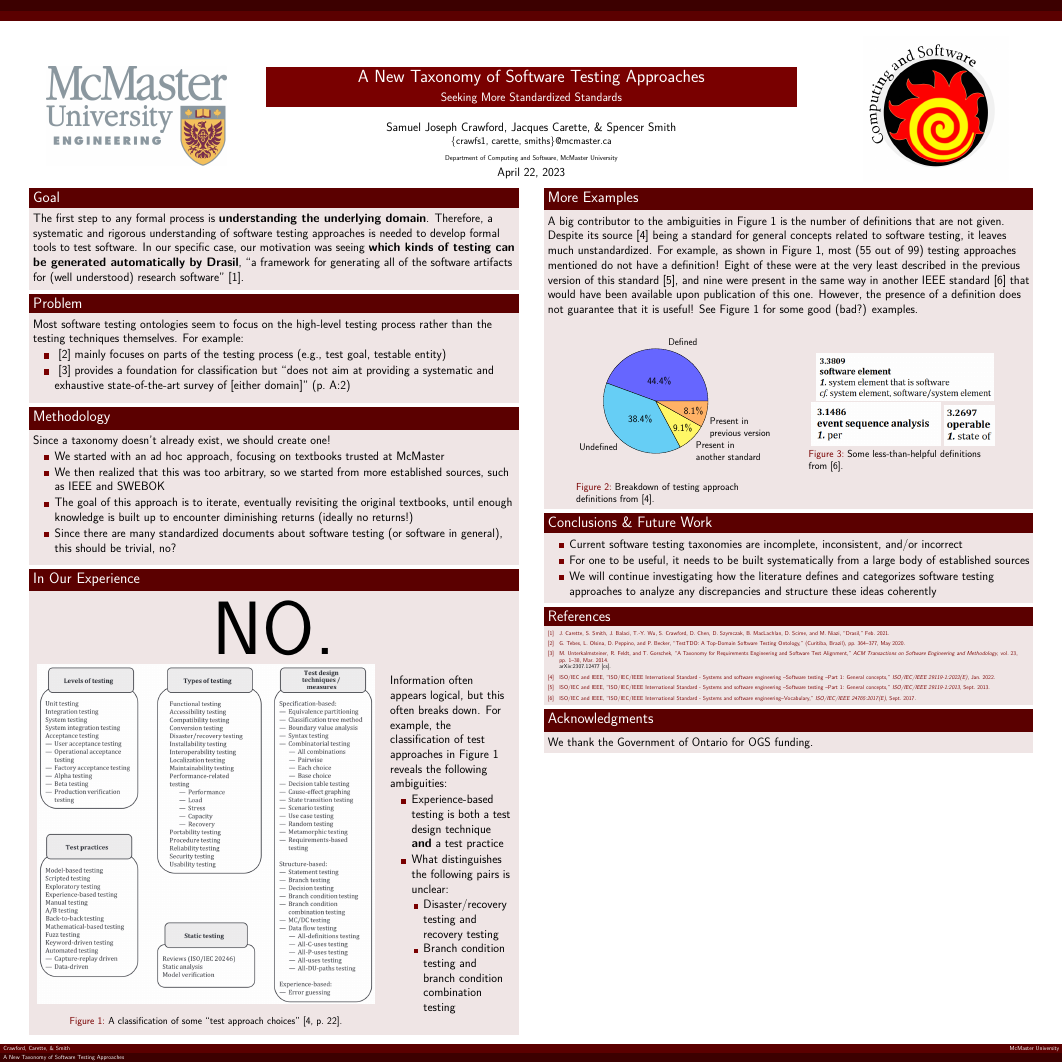
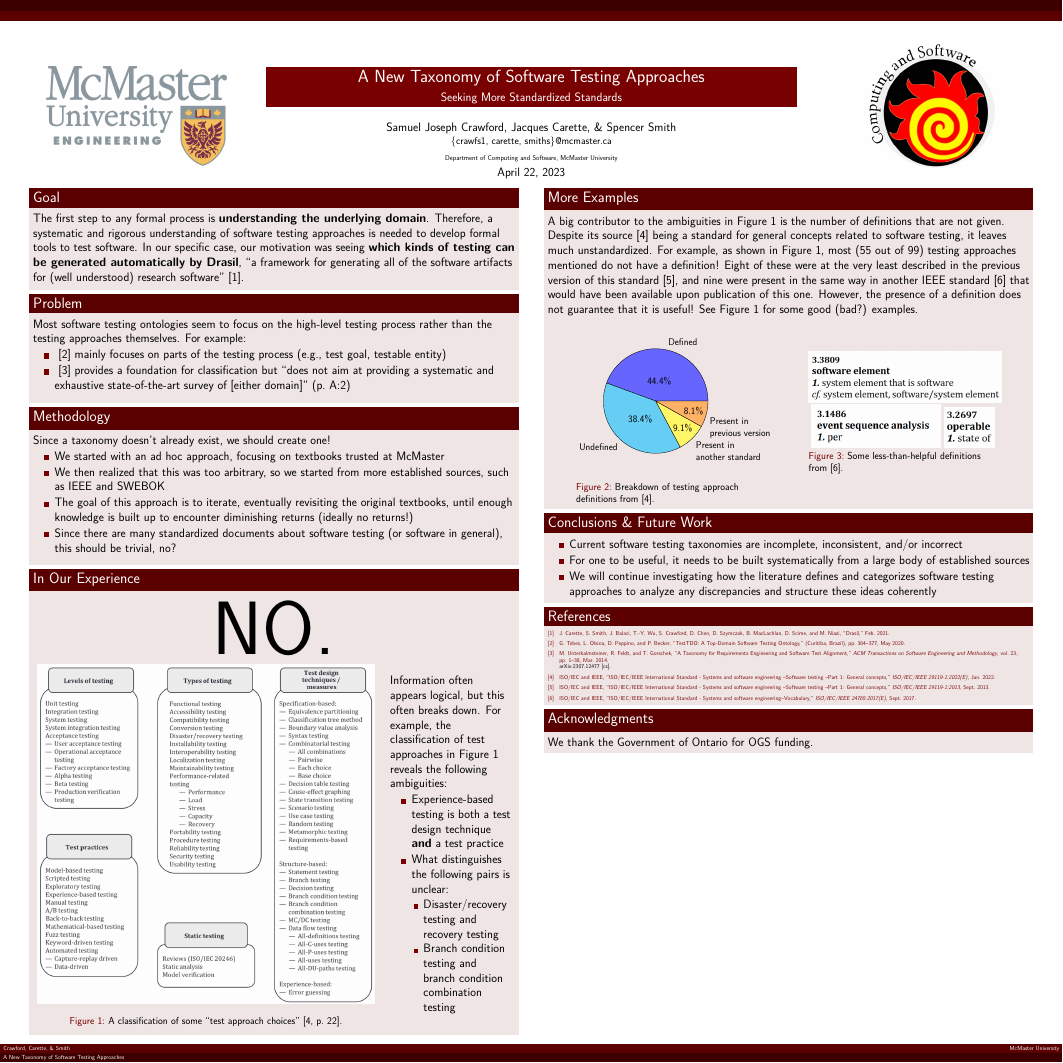
Before and after one commit to samm82/TestingTesting, a LaTeX poster (poster.tex): the whole page. Compiled offline with XeLaTeX.

Commit message:
Minor improvements

```diff
--- a/poster.tex
+++ b/poster.tex
@@ -85,7 +85,7 @@
 
         \begin{block}{\fontsize{37}{20}\selectfont Problem}
             Most software testing ontologies seem to focus on the high-level
-            testing process rather than the testing techniques themselves. For
+            testing process rather than the testing approaches themselves. For
             example:
             \begin{itemize}
                 \item \cite{TebesEtAl2020a} mainly focuses on parts of the
```
Also changed, not shown: poster.pdf, poster.tex (2 more changed lines).
